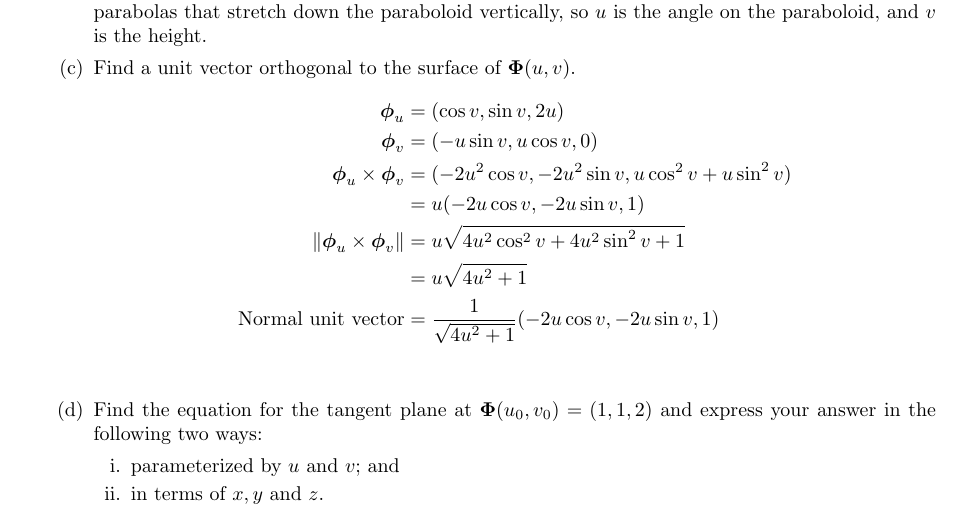
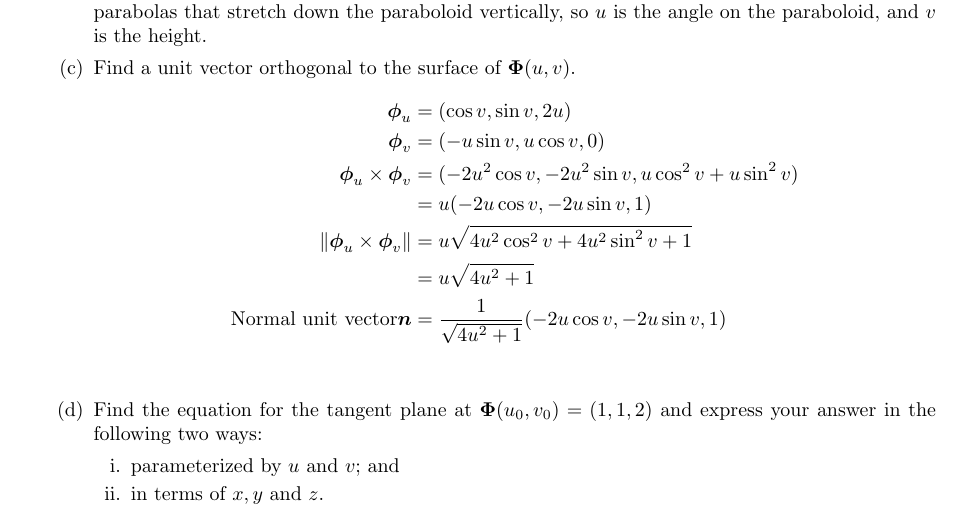
Before and after one commit to poonkeegan/school, a LaTeX document (matb42/a6.tex): part of page 9 of 10, cut so that both start at the same text. Compiled offline with pdfLaTeX.

Commit message:
Fri Mar  2 16:40:10 EST 2018

```diff
--- a/matb42/a6.tex
+++ b/matb42/a6.tex
@@ -159,7 +159,7 @@ Mar 6th 2018}
             &= u(-2u\cos v, -2u\sin v , 1) \\
             \norm{\boldsymbol \phi_u \times \boldsymbol \phi_v} &= u\sqrt{4u^2 \cos^2 v + 4u^2 \sin^2 v + 1} \\
             &= u\sqrt{4u^2 + 1} \\
-            \text{Normal unit vector} &= \frac{1}{\sqrt{4u^2 +1}}(-2u \cos v, -2u\sin v , 1) \\
+            \text{Normal unit vector} \boldsymbol n &= \frac{1}{\sqrt{4u^2 +1}}(-2u \cos v, -2u\sin v , 1) \\
         \end{align*}
         \item Find the equation for the tangent plane at $\boldsymbol \Phi(u_0,v_0) = (1,1,2)$ and express your answer in the following two ways:
         \begin{enumerate}
```
Also changed, not shown: matb42/a6.pdf.
